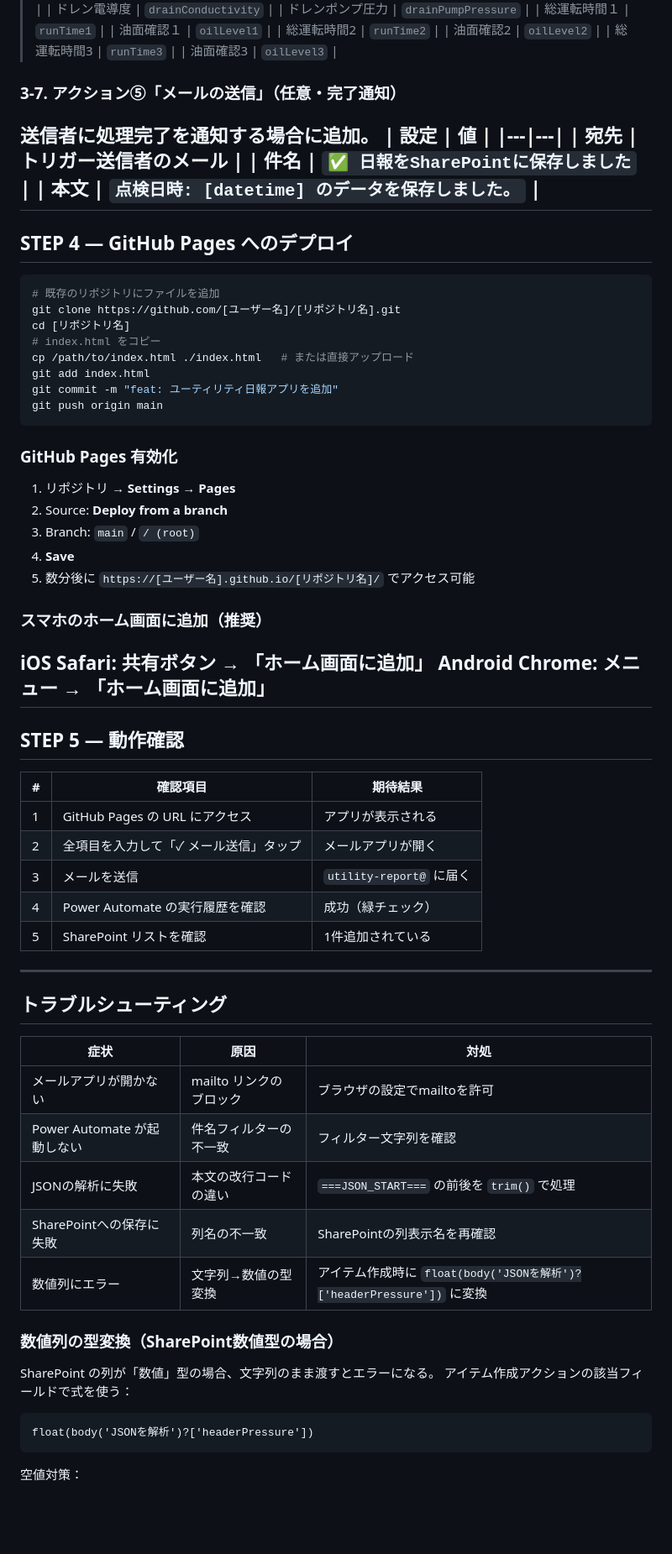
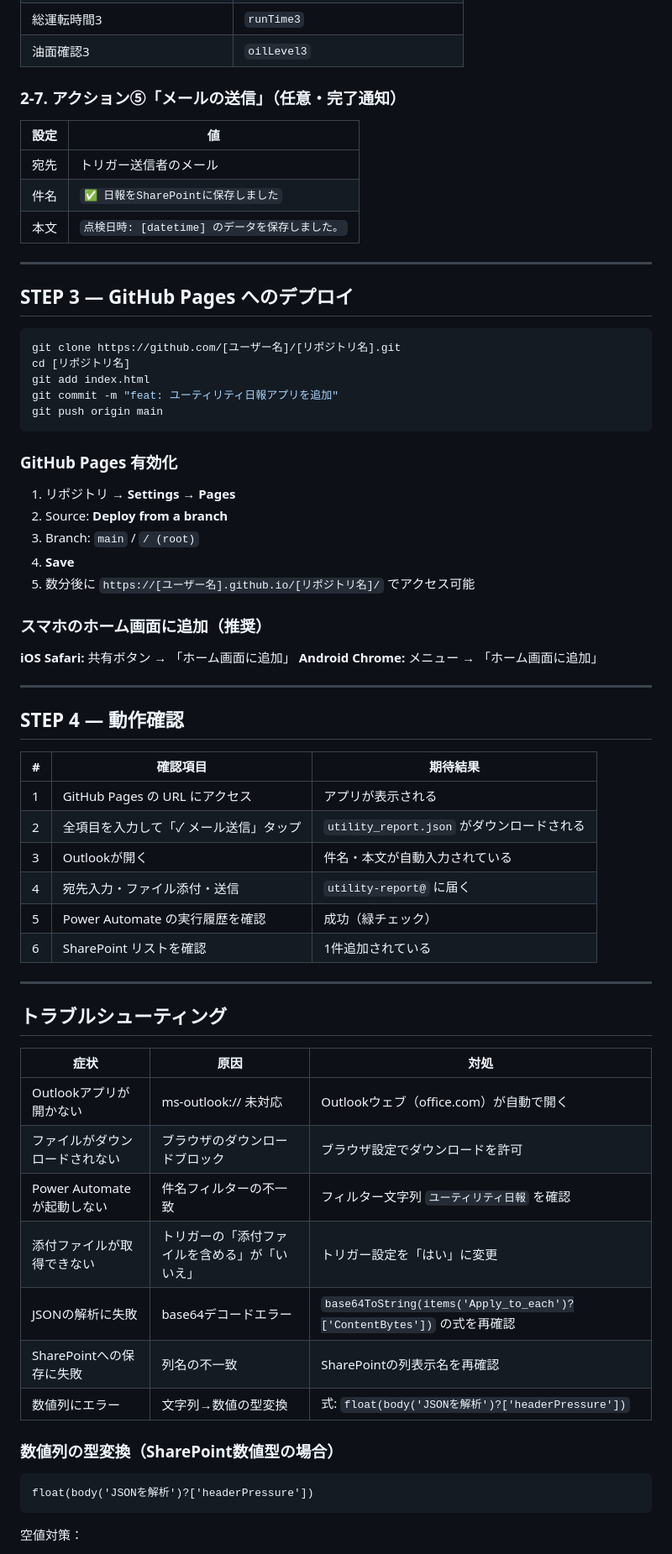
Before and after one commit to yuki1363/data, a Markdown page: CLAUDE.md, the part around one of its changes. Shown at 84% size. GitHub-like rendering; blank space fills up the shorter version.

````diff
--- a/CLAUDE.md
+++ b/CLAUDE.md
@@ -159,57 +170,59 @@ substring(
 | 油面確認2 | `oilLevel2` |
 | 総運転時間3 | `runTime3` |
 | 油面確認3 | `oilLevel3` |
-### 3-7. アクション⑤「メールの送信」（任意・完了通知）
-送信者に処理完了を通知する場合に追加。
+
+### 2-7. アクション⑤「メールの送信」（任意・完了通知）
 | 設定 | 値 |
 |---|---|
 | 宛先 | トリガー送信者のメール |
 | 件名 | `✅ 日報をSharePointに保存しました` |
 | 本文 | `点検日時: [datetime] のデータを保存しました。` |
+
 ---
-## STEP 4 — GitHub Pages へのデプロイ
+## STEP 3 — GitHub Pages へのデプロイ
 ```bash
-# 既存のリポジトリにファイルを追加
 git clone https://github.com/[ユーザー名]/[リポジトリ名].git
 cd [リポジトリ名]
-# index.html をコピー
-cp /path/to/index.html ./index.html   # または直接アップロード
 git add index.html
 git commit -m "feat: ユーティリティ日報アプリを追加"
 git push origin main
 ```
+
 ### GitHub Pages 有効化
 1. リポジトリ → **Settings** → **Pages**
 2. Source: **Deploy from a branch**
 3. Branch: `main` / `/ (root)`
 4. **Save**
 5. 数分後に `https://[ユーザー名].github.io/[リポジトリ名]/` でアクセス可能
+
 ### スマホのホーム画面に追加（推奨）
-**iOS Safari:**
-共有ボタン → 「ホーム画面に追加」
-**Android Chrome:**
-メニュー → 「ホーム画面に追加」
+**iOS Safari:** 共有ボタン → 「ホーム画面に追加」
+**Android Chrome:** メニュー → 「ホーム画面に追加」
+
 ---
-## STEP 5 — 動作確認
+## STEP 4 — 動作確認
 | # | 確認項目 | 期待結果 |
 |---|---|---|
 | 1 | GitHub Pages の URL にアクセス | アプリが表示される |
-| 2 | 全項目を入力して「✓ メール送信」タップ | メールアプリが開く |
-| 3 | メールを送信 | `utility-report@` に届く |
-| 4 | Power Automate の実行履歴を確認 | 成功（緑チェック）|
-| 5 | SharePoint リストを確認 | 1件追加されている |
+| 2 | 全項目を入力して「✓ メール送信」タップ | `utility_report.json` がダウンロードされる |
+| 3 | Outlookが開く | 件名・本文が自動入力されている |
+| 4 | 宛先入力・ファイル添付・送信 | `utility-report@` に届く |
+| 5 | Power Automate の実行履歴を確認 | 成功（緑チェック）|
+| 6 | SharePoint リストを確認 | 1件追加されている |
+
 ---
 ## トラブルシューティング
 | 症状 | 原因 | 対処 |
 |---|---|---|
-| メールアプリが開かない | mailto リンクのブロック | ブラウザの設定でmailtoを許可 |
-| Power Automate が起動しない | 件名フィルターの不一致 | フィルター文字列を確認 |
-| JSONの解析に失敗 | 本文の改行コードの違い | `===JSON_START===` の前後を `trim()` で処理 |
+| Outlookアプリが開かない | ms-outlook:// 未対応 | Outlookウェブ（office.com）が自動で開く |
+| ファイルがダウンロードされない | ブラウザのダウンロードブロック | ブラウザ設定でダウンロードを許可 |
+| Power Automate が起動しない | 件名フィルターの不一致 | フィルター文字列 `ユーティリティ日報` を確認 |
+| 添付ファイルが取得できない | トリガーの「添付ファイルを含める」が「いいえ」 | トリガー設定を「はい」に変更 |
+| JSONの解析に失敗 | base64デコードエラー | `base64ToString(items('Apply_to_each')?['ContentBytes'])` の式を再確認 |
 | SharePointへの保存に失敗 | 列名の不一致 | SharePointの列表示名を再確認 |
-| 数値列にエラー | 文字列→数値の型変換 | アイテム作成時に `float(body('JSONを解析')?['headerPressure'])` に変換 |
+| 数値列にエラー | 文字列→数値の型変換 | 式: `float(body('JSONを解析')?['headerPressure'])` |
+
 ### 数値列の型変換（SharePoint数値型の場合）
-SharePoint の列が「数値」型の場合、文字列のまま渡すとエラーになる。
-アイテム作成アクションの該当フィールドで式を使う：
 ```
 float(body('JSONを解析')?['headerPressure'])
 ```
````
Also changed, not shown: other parts of CLAUDE.md (+48 -36 lines).
